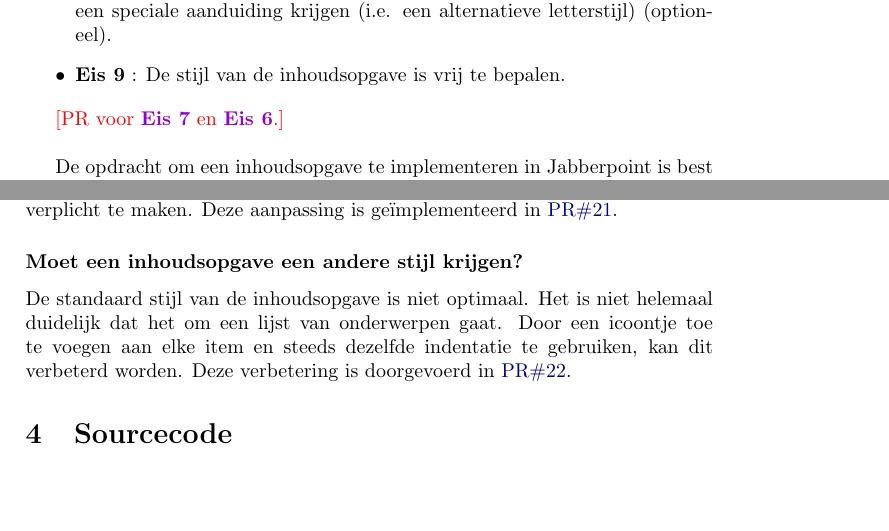
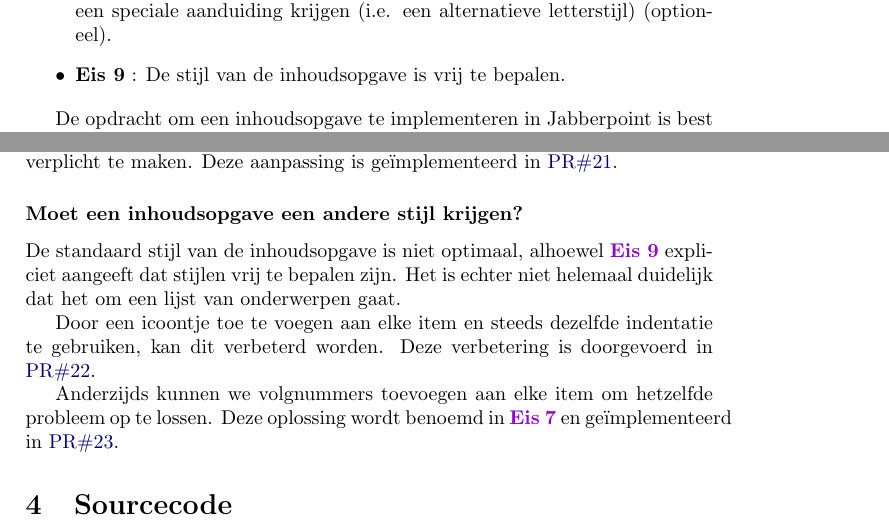
Before and after one commit to DanielSchiavini/design-patterns-assignment, a LaTeX problem sheet (Report/final-assignment-report.tex): two parts of pages 2 and 6 of 6, joined at a grey line, cut so that both start at the same text, the shorter picture padded with empty space. Compiled offline with pdfLaTeX.

Commit message:
Last todo's before reviewing document

```diff
--- a/Report/final-assignment-report.tex
+++ b/Report/final-assignment-report.tex
@@ -125,8 +125,6 @@
         \requirement{aanduiding}{Het onderwerp van de slide die na een inhoudsopgave komt, mag een speciale aanduiding krijgen (i.e. een alternatieve letterstijl) (optioneel).}
         \requirement{stijl}{De stijl van de inhoudsopgave is vrij te bepalen.}
     \end{itemize}
-
-    \todo{PR voor \reqref{volgnummers} en \reqref{onderwerpen}.}
 
     De opdracht om een inhoudsopgave te implementeren in Jabberpoint is best interessant.
     Om een inhoudsopgave te tonen, is kennis nodig van de hele presentatie.
@@ -277,10 +275,14 @@
     Deze aanpassing is geïmplementeerd in \PR{21}.
 
     \question{Moet een inhoudsopgave een andere stijl krijgen?}
-    De standaard stijl van de inhoudsopgave is niet optimaal.
-    Het is niet helemaal duidelijk dat het om een lijst van onderwerpen gaat.
+    De standaard stijl van de inhoudsopgave is niet optimaal, alhoewel \reqref{stijl} expliciet aangeeft dat stijlen vrij te bepalen zijn.
+    Het is echter niet helemaal duidelijk dat het om een lijst van onderwerpen gaat.
+
     Door een icoontje toe te voegen aan elke item en steeds dezelfde indentatie te gebruiken, kan dit verbeterd worden.
     Deze verbetering is doorgevoerd in \PR{22}.
+
+    Anderzijds kunnen we volgnummers toevoegen aan elke item om hetzelfde probleem op te lossen.
+    Deze oplossing wordt benoemd in \reqref{volgnummers} en geïmplementeerd in \PR{23}.
 
 \section{Sourcecode}
 In deze sectie geef ik links naar de verschillende resultaten van de opdracht.
```
